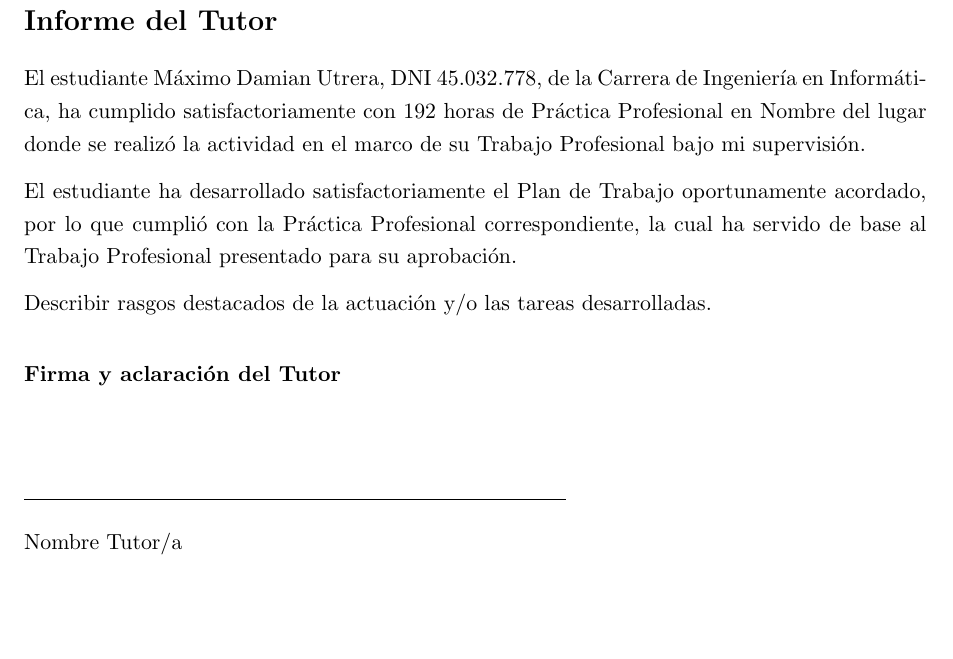
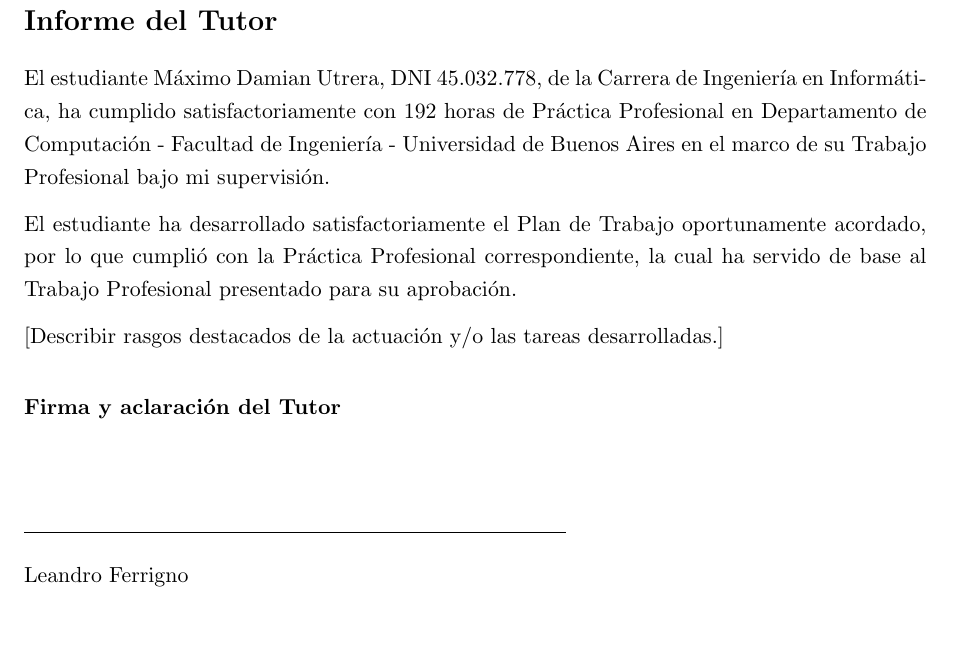
Before and after one commit to FeedTheRealm-org/Documents, a LaTeX document (pps-report/student-utrera/main.tex, which reads pps-report/config.tex): part of page 1 of 2, cut so that both start at the same text. Compiled offline with pdfLaTeX.

Commit message:
feat: updated config for PPS report

```diff
--- a/pps-report/config.tex
+++ b/pps-report/config.tex
@@ -1,8 +1,8 @@
 \newcommand{\hoursPPS}{192}
-\newcommand{\tutorName}{Nombre Tutor/a}
-\newcommand{\organizationPlace}{Nombre del lugar donde se realizó la actividad}
+\newcommand{\tutorName}{Leandro Ferrigno}
+\newcommand{\organizationPlace}{Departamento de Computación - Facultad de Ingeniería - Universidad de Buenos Aires}
 \newcommand{\workType}{Trabajo Profesional}
-\newcommand{\tasksDescription}{Describir rasgos destacados de la actuación y/o las tareas desarrolladas.}
+\newcommand{\tasksDescription}{[Describir rasgos destacados de la actuación y/o las tareas desarrolladas.]}
 
 \newcommand{\studentsList}{%
   \item Barbalase, Agustín, DNI \studentOneDni, padrón \studentOnePadron
```
